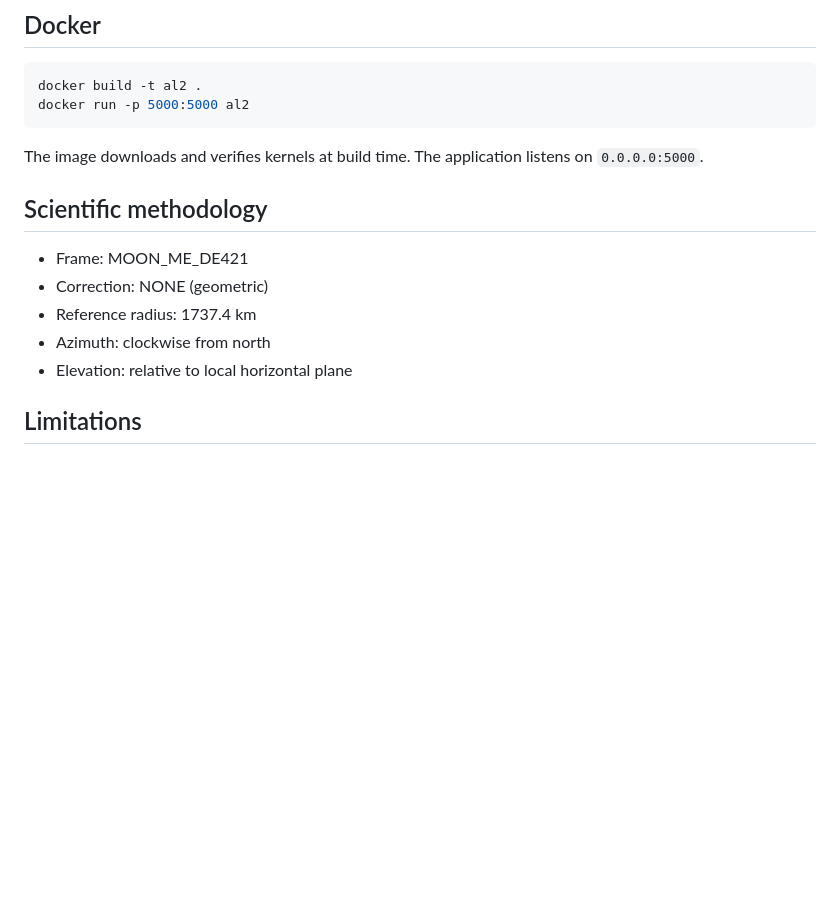
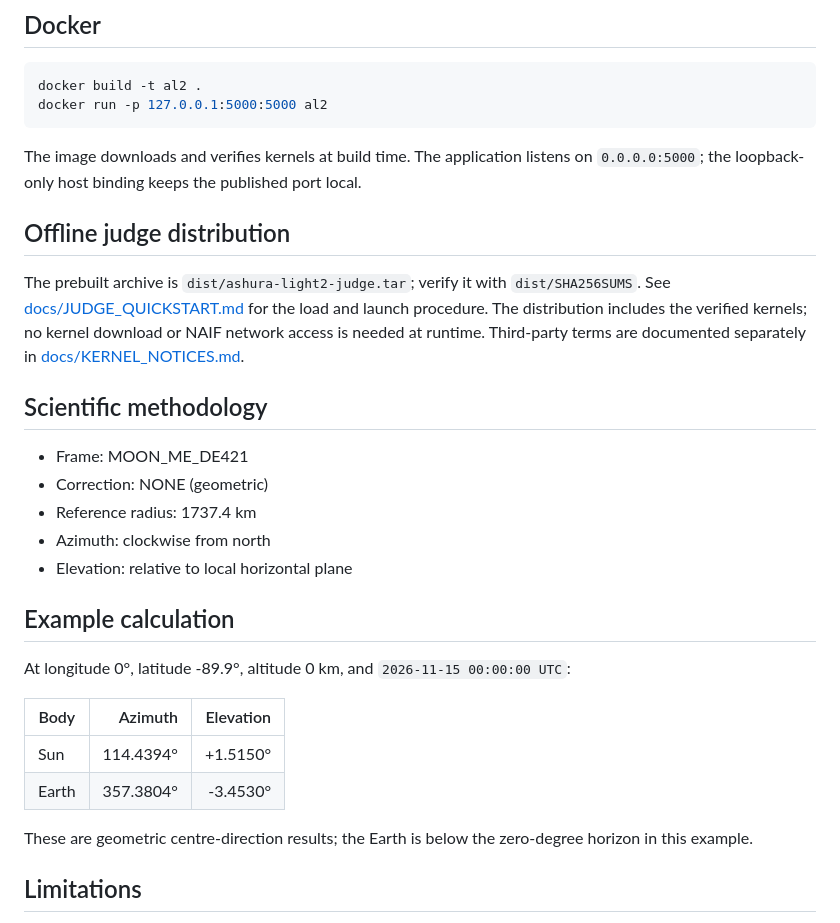
Before and after one commit to Enkidagoat/Ashuras-Light2, a Markdown page: README.md, the part around one of its changes. Drawn GitHub-style; blank space fills up the shorter version.

Commit message:
Prepare offline judge-ready release package
Co-authored-by: Copilot <223556219+Copilot@users.noreply.github.com>

````diff
--- a/README.md
+++ b/README.md
@@ -48,9 +53,12 @@ python .\app.py
 ## Docker
 ```bash
 docker build -t al2 .
-docker run -p 5000:5000 al2
+docker run -p 127.0.0.1:5000:5000 al2
 ```
-The image downloads and verifies kernels at build time. The application listens on `0.0.0.0:5000`.
+The image downloads and verifies kernels at build time. The application listens on `0.0.0.0:5000`; the loopback-only host binding keeps the published port local.
+
+## Offline judge distribution
+The prebuilt archive is `dist/ashura-light2-judge.tar`; verify it with `dist/SHA256SUMS`. See [docs/JUDGE_QUICKSTART.md](docs/JUDGE_QUICKSTART.md) for the load and launch procedure. The distribution includes the verified kernels; no kernel download or NAIF network access is needed at runtime. Third-party terms are documented separately in [docs/KERNEL_NOTICES.md](docs/KERNEL_NOTICES.md).
 
 ## Scientific methodology
 - Frame: MOON_ME_DE421
@@ -58,6 +66,16 @@ The image downloads and verifies kernels at build time. The application listens
 - Reference radius: 1737.4 km
 - Azimuth: clockwise from north
 - Elevation: relative to local horizontal plane
+
+## Example calculation
+At longitude 0°, latitude -89.9°, altitude 0 km, and `2026-11-15 00:00:00 UTC`:
+
+| Body | Azimuth | Elevation |
+|---|---:|---:|
+| Sun | 114.4394° | +1.5150° |
+| Earth | 357.3804° | -3.4530° |
+
+These are geometric centre-direction results; the Earth is below the zero-degree horizon in this example.
 
 ## Limitations
 Terrain-free centre-direction geometry only. Does not establish usable electrical power, operational communication availability, terrain-masked visibility, or landing safety.
````
Also changed, not shown: other parts of README.md (+5 -0 lines), AL2_JUDGE_READINESS_REPORT.md (added, +85 -0 lines), docs/JUDGE_QUICKSTART.md (added, +19 -0 lines), docs/KERNEL_NOTICES.md (added, +7 -0 lines), docs/screenshots/al2-test-03-desktop-final.png (added), docs/screenshots/al2-test-03-mobile-final.png (added), 3 other files.
